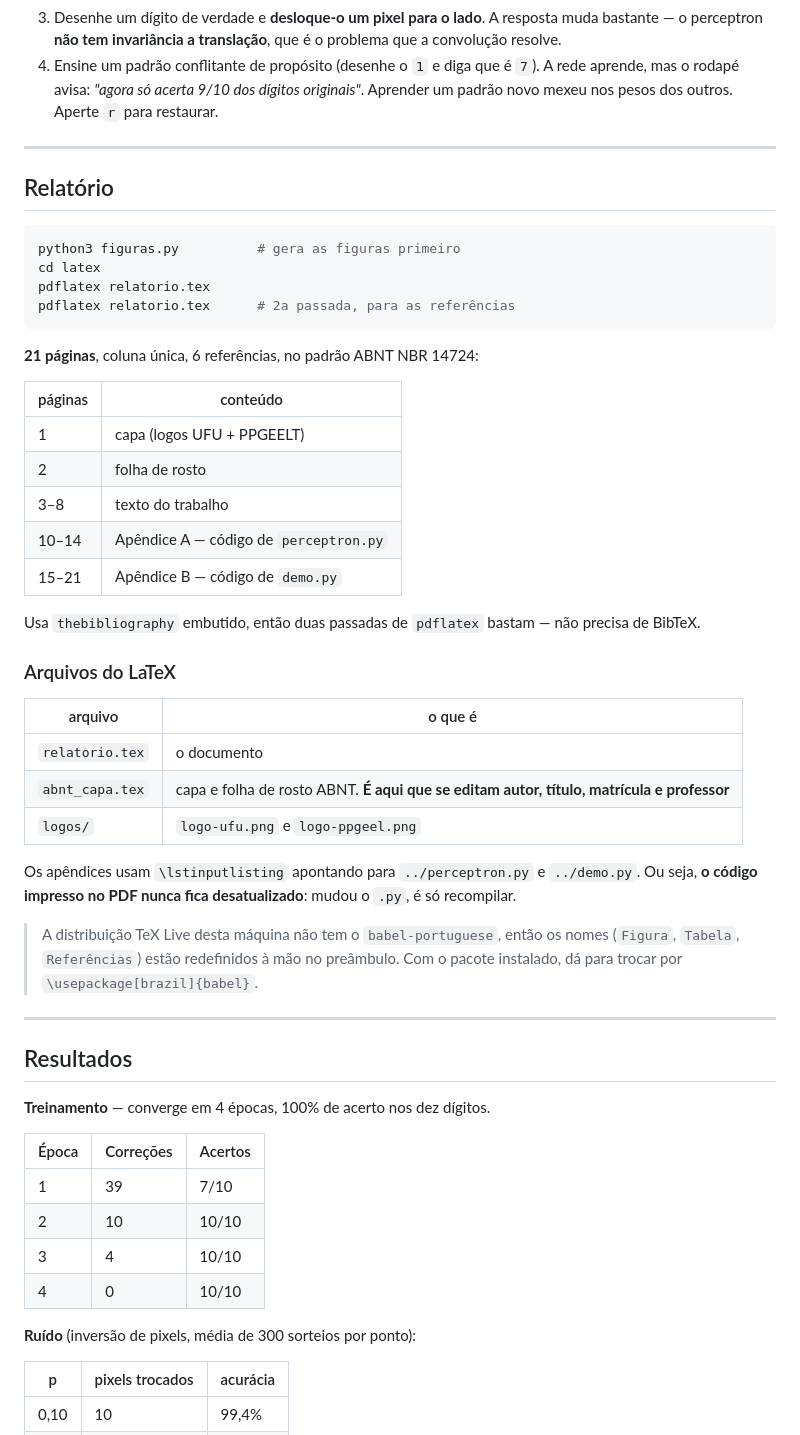
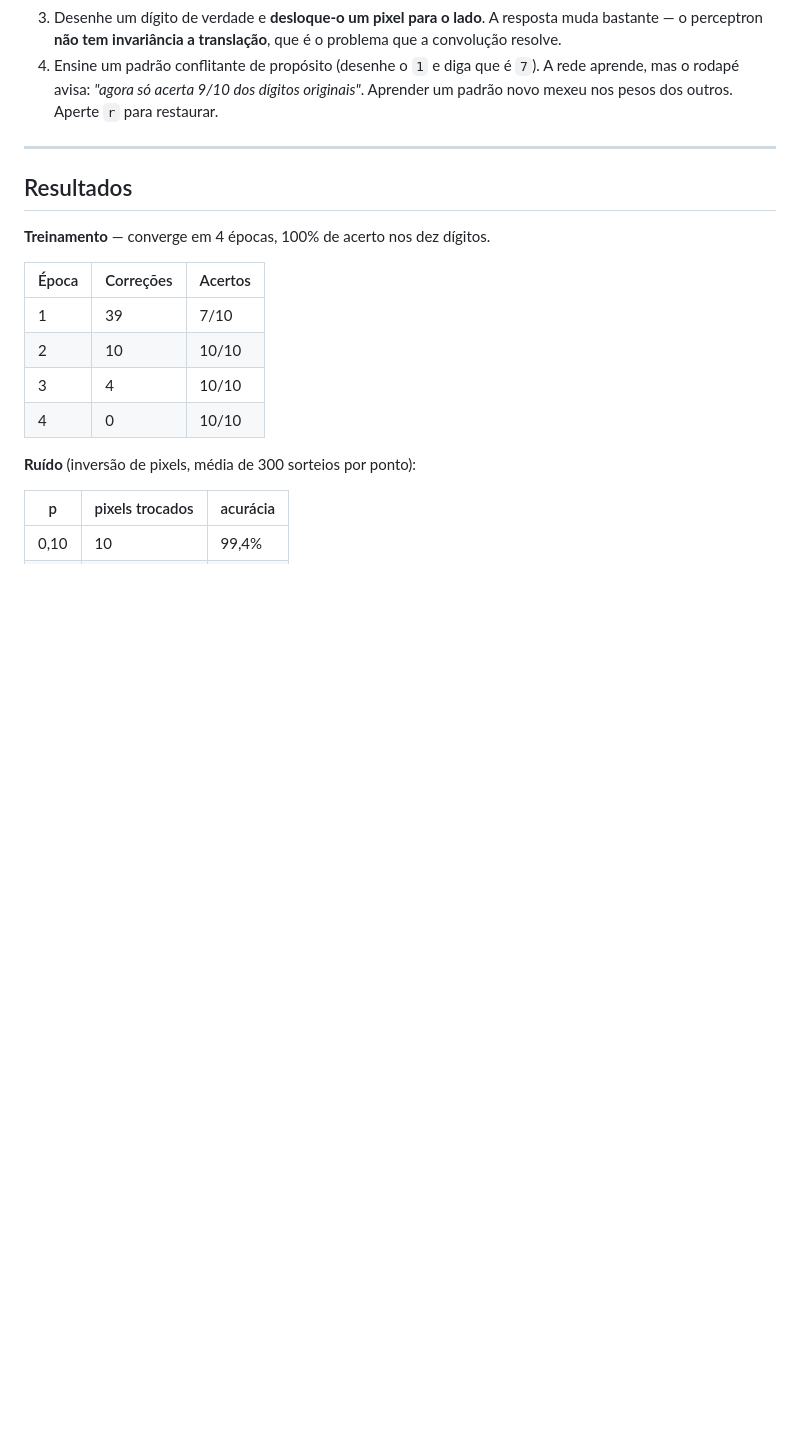
Before and after one commit to lucastuxnet/Redes-Neurais-Artificiais, a Markdown page: perceptron_digitos/README.md, the part around one of its changes. Drawn GitHub-style; blank space fills up the shorter version.

Commit message:
Remove report and presentation points from README
Removed the report section and presentation points from the README.

````diff
--- a/perceptron_digitos/README.md
+++ b/perceptron_digitos/README.md
@@ -91,47 +91,6 @@ negativos, e o "maior" deles é só o **menos ruim** — não é reconhecimento.
 
 ---
 
-## Relatório
-
-```bash
-python3 figuras.py          # gera as figuras primeiro
-cd latex
-pdflatex relatorio.tex
-pdflatex relatorio.tex      # 2a passada, para as referências
-```
-
-**21 páginas**, coluna única, 6 referências, no padrão ABNT NBR 14724:
-
-| páginas | conteúdo |
-|---|---|
-| 1 | capa (logos UFU + PPGEELT) |
-| 2 | folha de rosto |
-| 3–8 | texto do trabalho |
-| 10–14 | Apêndice A — código de `perceptron.py` |
-| 15–21 | Apêndice B — código de `demo.py` |
-
-Usa `thebibliography` embutido, então duas passadas de `pdflatex` bastam —
-não precisa de BibTeX.
-
-### Arquivos do LaTeX
-
-| arquivo | o que é |
-|---|---|
-| `relatorio.tex` | o documento |
-| `abnt_capa.tex` | capa e folha de rosto ABNT. **É aqui que se editam autor, título, matrícula e professor** |
-| `logos/` | `logo-ufu.png` e `logo-ppgeel.png` |
-
-Os apêndices usam `\lstinputlisting` apontando para `../perceptron.py` e
-`../demo.py`. Ou seja, **o código impresso no PDF nunca fica desatualizado**:
-mudou o `.py`, é só recompilar.
-
-> A distribuição TeX Live desta máquina não tem o `babel-portuguese`, então
-> os nomes (`Figura`, `Tabela`, `Referências`) estão redefinidos à mão no
-> preâmbulo. Com o pacote instalado, dá para trocar por
-> `\usepackage[brazil]{babel}`.
-
----
-
 ## Resultados
 
 **Treinamento** — converge em 4 épocas, 100% de acerto nos dez dígitos.
````
Also changed, not shown: other parts of perceptron_digitos/README.md (+0 -23 lines).
